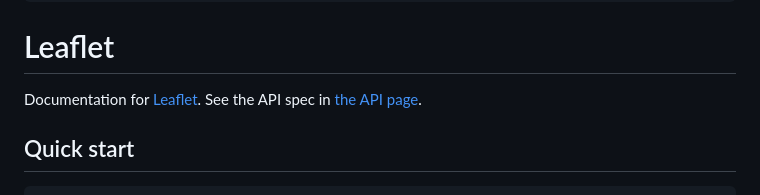
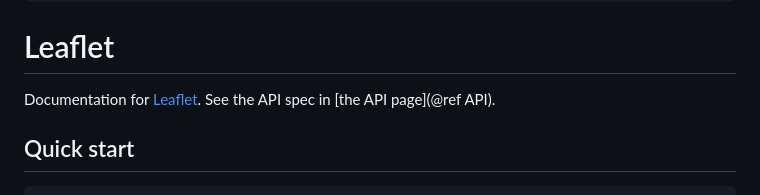
Before and after one commit to JuliaGeo/Leaflet.jl, a Markdown page: docs/src/index.md, the part around the change. Drawn GitHub-style.

```diff
--- a/docs/src/index.md
+++ b/docs/src/index.md
@@ -4,7 +4,7 @@ CurrentModule = Leaflet
 
 # Leaflet
 
-Documentation for [Leaflet](https://github.com/JuliaGeo/Leaflet.jl).  See the API spec in [the API page](@ref).
+Documentation for [Leaflet](https://github.com/JuliaGeo/Leaflet.jl).  See the API spec in [the API page](@ref API).
 
 ## Quick start
 
```
